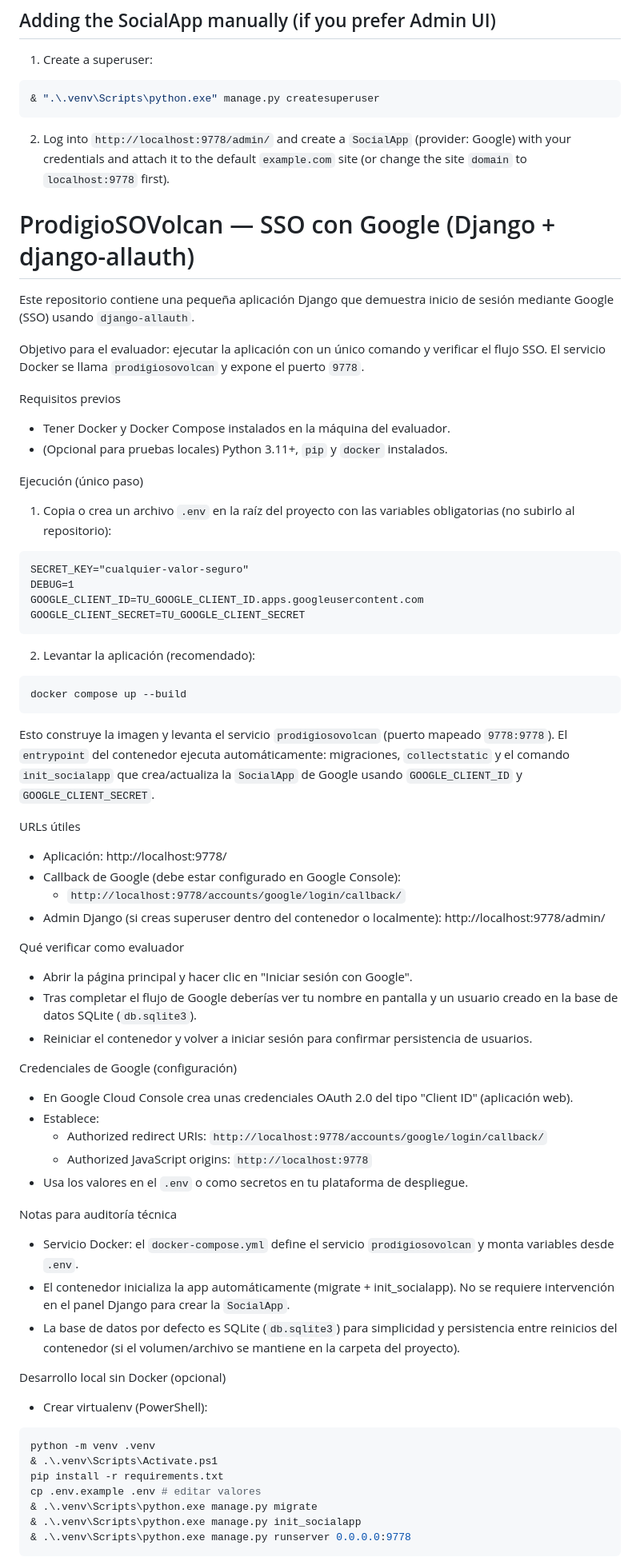
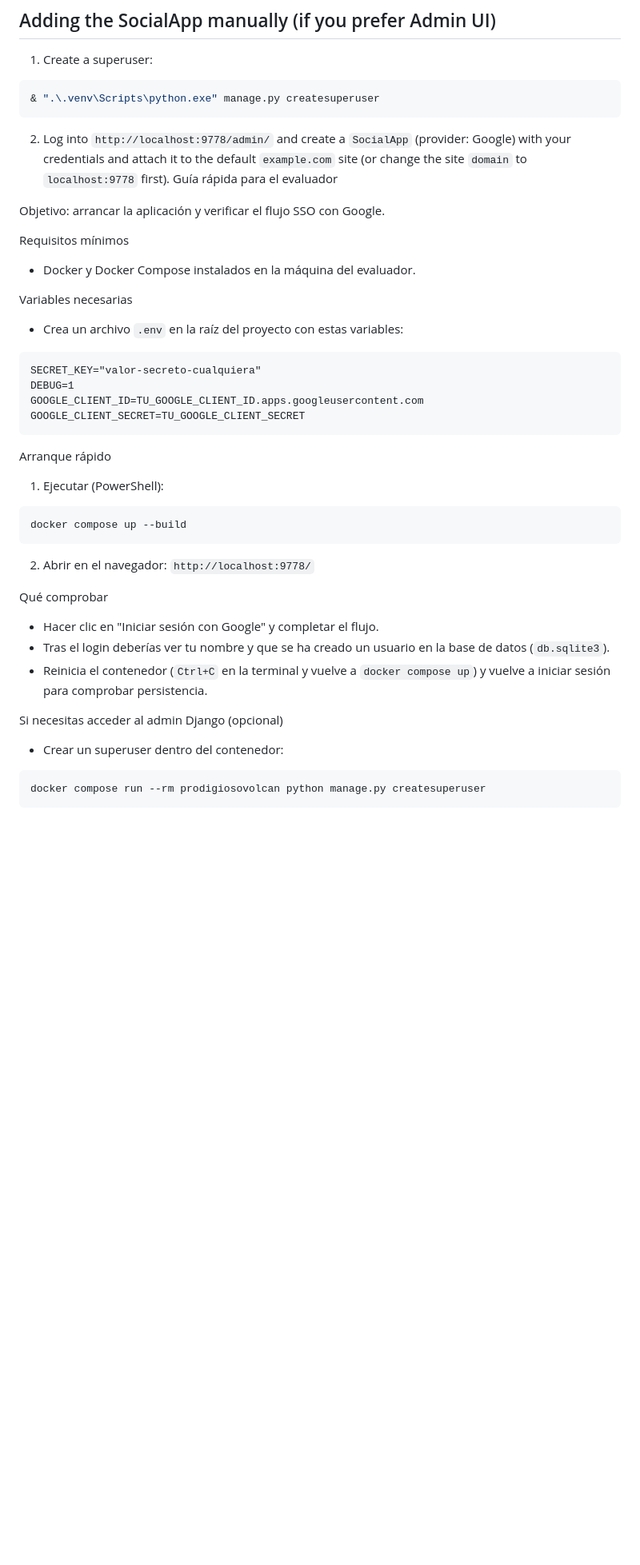
Before and after one commit to Rodxila/SSO-Google, a Markdown page: README.md, the part around the change printed below. Shown: that part at 80% size. Drawn GitHub-style; blank space fills up the shorter version.

Commit message:
README: guía rápida en español orientada al evaluador

````diff
--- a/README.md
+++ b/README.md
@@ -96,68 +96,42 @@ If you want, I can add a simple GitHub Actions workflow that builds the Docker i
 ```
 
 2. Log into `http://localhost:9778/admin/` and create a `SocialApp` (provider: Google) with your credentials and attach it to the default `example.com` site (or change the site `domain` to `localhost:9778` first).
-# ProdigioSOVolcan — SSO con Google (Django + django-allauth)
+Guía rápida para el evaluador
 
-Este repositorio contiene una pequeña aplicación Django que demuestra inicio de sesión mediante Google (SSO) usando `django-allauth`.
+Objetivo: arrancar la aplicación y verificar el flujo SSO con Google.
 
-Objetivo para el evaluador: ejecutar la aplicación con un único comando y verificar el flujo SSO. El servicio Docker se llama `prodigiosovolcan` y expone el puerto `9778`.
+Requisitos mínimos
+- Docker y Docker Compose instalados en la máquina del evaluador.
 
-Requisitos previos
-- Tener Docker y Docker Compose instalados en la máquina del evaluador.
-- (Opcional para pruebas locales) Python 3.11+, `pip` y `docker` instalados.
-
-Ejecución (único paso)
-
-1. Copia o crea un archivo `.env` en la raíz del proyecto con las variables obligatorias (no subirlo al repositorio):
+Variables necesarias
+- Crea un archivo `.env` en la raíz del proyecto con estas variables:
 
 ```
-SECRET_KEY="cualquier-valor-seguro"
+SECRET_KEY="valor-secreto-cualquiera"
 DEBUG=1
 GOOGLE_CLIENT_ID=TU_GOOGLE_CLIENT_ID.apps.googleusercontent.com
 GOOGLE_CLIENT_SECRET=TU_GOOGLE_CLIENT_SECRET
 ```
 
-2. Levantar la aplicación (recomendado):
+Arranque rápido
+
+1) Ejecutar (PowerShell):
 
 ```powershell
 docker compose up --build
 ```
 
-Esto construye la imagen y levanta el servicio `prodigiosovolcan` (puerto mapeado `9778:9778`). El `entrypoint` del contenedor ejecuta automáticamente: migraciones, `collectstatic` y el comando `init_socialapp` que crea/actualiza la `SocialApp` de Google usando `GOOGLE_CLIENT_ID` y `GOOGLE_CLIENT_SECRET`.
+2) Abrir en el navegador: `http://localhost:9778/`
 
-URLs útiles
-- Aplicación: http://localhost:9778/
-- Callback de Google (debe estar configurado en Google Console):
-	- `http://localhost:9778/accounts/google/login/callback/`
-- Admin Django (si creas superuser dentro del contenedor o localmente): http://localhost:9778/admin/
+Qué comprobar
+- Hacer clic en "Iniciar sesión con Google" y completar el flujo.
+- Tras el login deberías ver tu nombre y que se ha creado un usuario en la base de datos (`db.sqlite3`).
+- Reinicia el contenedor (`Ctrl+C` en la terminal y vuelve a `docker compose up`) y vuelve a iniciar sesión para comprobar persistencia.
 
-Qué verificar como evaluador
-- Abrir la página principal y hacer clic en "Iniciar sesión con Google".
-- Tras completar el flujo de Google deberías ver tu nombre en pantalla y un usuario creado en la base de datos SQLite (`db.sqlite3`).
-- Reiniciar el contenedor y volver a iniciar sesión para confirmar persistencia de usuarios.
-
-Credenciales de Google (configuración)
-- En Google Cloud Console crea unas credenciales OAuth 2.0 del tipo "Client ID" (aplicación web).
-- Establece:
-	- Authorized redirect URIs: `http://localhost:9778/accounts/google/login/callback/`
-	- Authorized JavaScript origins: `http://localhost:9778`
-- Usa los valores en el `.env` o como secretos en tu plataforma de despliegue.
-
-Notas para auditoría técnica
-- Servicio Docker: el `docker-compose.yml` define el servicio `prodigiosovolcan` y monta variables desde `.env`.
-- El contenedor inicializa la app automáticamente (migrate + init_socialapp). No se requiere intervención en el panel Django para crear la `SocialApp`.
-- La base de datos por defecto es SQLite (`db.sqlite3`) para simplicidad y persistencia entre reinicios del contenedor (si el volumen/archivo se mantiene en la carpeta del proyecto).
-
-Desarrollo local sin Docker (opcional)
-- Crear virtualenv (PowerShell):
+Si necesitas acceder al admin Django (opcional)
+- Crear un superuser dentro del contenedor:
 
 ```powershell
-python -m venv .venv
-& .\.venv\Scripts\Activate.ps1
-pip install -r requirements.txt
-cp .env.example .env # editar valores
-& .\.venv\Scripts\python.exe manage.py migrate
-& .\.venv\Scripts\python.exe manage.py init_socialapp
-& .\.venv\Scripts\python.exe manage.py runserver 0.0.0.0:9778
+docker compose run --rm prodigiosovolcan python manage.py createsuperuser
 ```
 
````
Also changed, not shown: other parts of README.md (+9 -20 lines).
